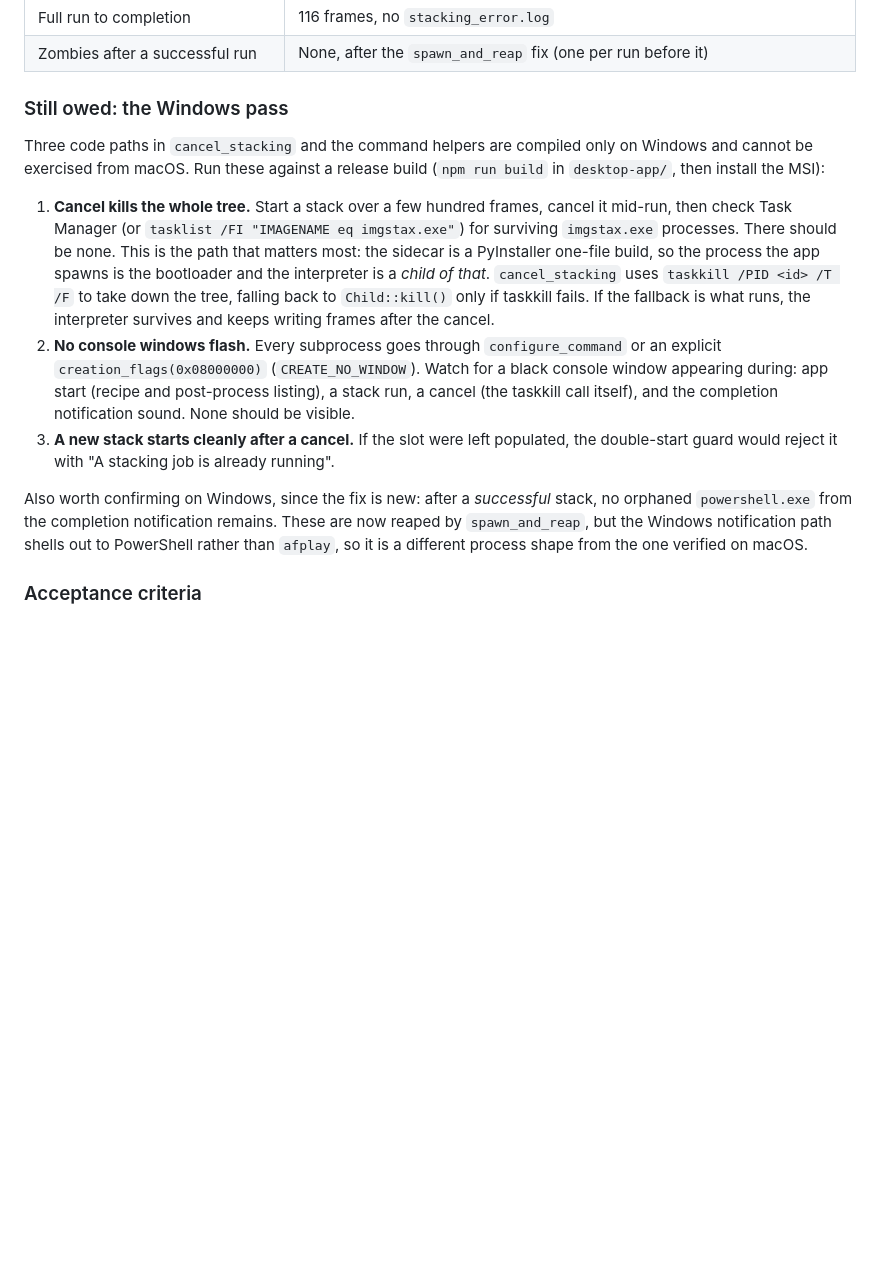
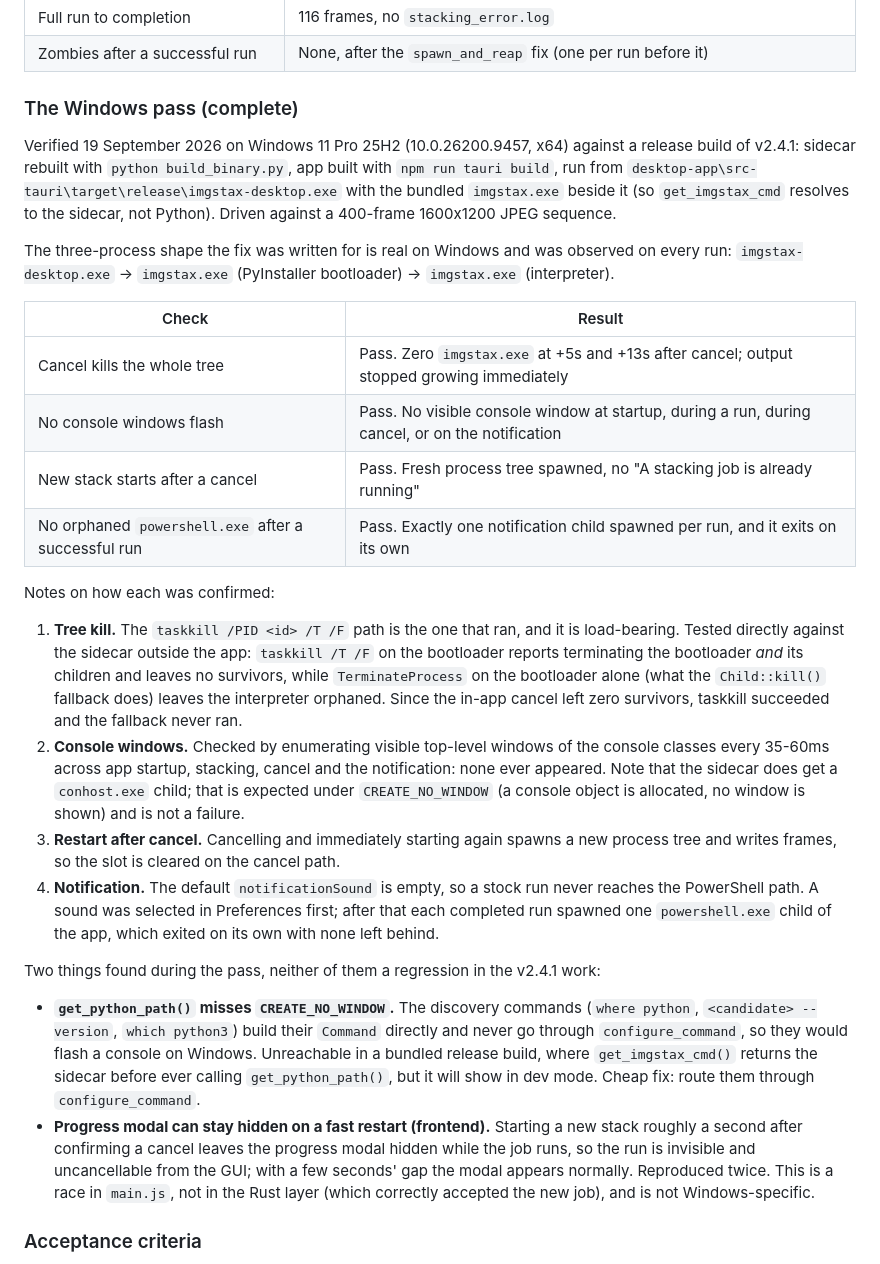
Before and after one commit to repsac/imgstax, a Markdown page: docs/TECHNICAL-DEBT.md, the part around the change. Drawn GitHub-style; blank space fills up the shorter version.

Commit message:
Record Windows verification pass for subprocess lifecycle work

```diff
--- a/docs/TECHNICAL-DEBT.md
+++ b/docs/TECHNICAL-DEBT.md
@@ -399,33 +399,60 @@ Driven against a 116-frame JPEG sequence:
 | Full run to completion | 116 frames, no `stacking_error.log` |
 | Zombies after a successful run | None, after the `spawn_and_reap` fix (one per run before it) |
 
-### Still owed: the Windows pass
+### The Windows pass (complete)
 
-Three code paths in `cancel_stacking` and the command helpers are compiled only on
-Windows and cannot be exercised from macOS. Run these against a release build
-(`npm run build` in `desktop-app/`, then install the MSI):
+Verified 19 September 2026 on Windows 11 Pro 25H2 (10.0.26200.9457, x64) against a
+release build of v2.4.1: sidecar rebuilt with `python build_binary.py`, app built
+with `npm run tauri build`, run from
+`desktop-app\src-tauri\target\release\imgstax-desktop.exe` with the bundled
+`imgstax.exe` beside it (so `get_imgstax_cmd` resolves to the sidecar, not Python).
+Driven against a 400-frame 1600x1200 JPEG sequence.
 
-1. **Cancel kills the whole tree.** Start a stack over a few hundred frames, cancel
-   it mid-run, then check Task Manager (or `tasklist /FI "IMAGENAME eq imgstax.exe"`)
-   for surviving `imgstax.exe` processes. There should be none. This is the path
-   that matters most: the sidecar is a PyInstaller one-file build, so the process
-   the app spawns is the bootloader and the interpreter is a *child of that*.
-   `cancel_stacking` uses `taskkill /PID <id> /T /F` to take down the tree, falling
-   back to `Child::kill()` only if taskkill fails. If the fallback is what runs, the
-   interpreter survives and keeps writing frames after the cancel.
-2. **No console windows flash.** Every subprocess goes through `configure_command`
-   or an explicit `creation_flags(0x08000000)` (`CREATE_NO_WINDOW`). Watch for a
-   black console window appearing during: app start (recipe and post-process
-   listing), a stack run, a cancel (the taskkill call itself), and the completion
-   notification sound. None should be visible.
-3. **A new stack starts cleanly after a cancel.** If the slot were left populated,
-   the double-start guard would reject it with "A stacking job is already running".
+The three-process shape the fix was written for is real on Windows and was observed
+on every run: `imgstax-desktop.exe` -> `imgstax.exe` (PyInstaller bootloader) ->
+`imgstax.exe` (interpreter).
 
-Also worth confirming on Windows, since the fix is new: after a *successful* stack,
-no orphaned `powershell.exe` from the completion notification remains. These are
-now reaped by `spawn_and_reap`, but the Windows notification path shells out to
-PowerShell rather than `afplay`, so it is a different process shape from the one
-verified on macOS.
+| Check | Result |
+|---|---|
+| Cancel kills the whole tree | Pass. Zero `imgstax.exe` at +5s and +13s after cancel; output stopped growing immediately |
+| No console windows flash | Pass. No visible console window at startup, during a run, during cancel, or on the notification |
+| New stack starts after a cancel | Pass. Fresh process tree spawned, no "A stacking job is already running" |
+| No orphaned `powershell.exe` after a successful run | Pass. Exactly one notification child spawned per run, and it exits on its own |
+
+Notes on how each was confirmed:
+
+1. **Tree kill.** The `taskkill /PID <id> /T /F` path is the one that ran, and it is
+   load-bearing. Tested directly against the sidecar outside the app: `taskkill /T /F`
+   on the bootloader reports terminating the bootloader *and* its children and leaves
+   no survivors, while `TerminateProcess` on the bootloader alone (what the
+   `Child::kill()` fallback does) leaves the interpreter orphaned. Since the in-app
+   cancel left zero survivors, taskkill succeeded and the fallback never ran.
+2. **Console windows.** Checked by enumerating visible top-level windows of the
+   console classes every 35-60ms across app startup, stacking, cancel and the
+   notification: none ever appeared. Note that the sidecar does get a `conhost.exe`
+   child; that is expected under `CREATE_NO_WINDOW` (a console object is allocated,
+   no window is shown) and is not a failure.
+3. **Restart after cancel.** Cancelling and immediately starting again spawns a new
+   process tree and writes frames, so the slot is cleared on the cancel path.
+4. **Notification.** The default `notificationSound` is empty, so a stock run never
+   reaches the PowerShell path. A sound was selected in Preferences first; after that
+   each completed run spawned one `powershell.exe` child of the app, which exited on
+   its own with none left behind.
+
+Two things found during the pass, neither of them a regression in the v2.4.1 work:
+
+- **`get_python_path()` misses `CREATE_NO_WINDOW`.** The discovery commands
+  (`where python`, `<candidate> --version`, `which python3`) build their `Command`
+  directly and never go through `configure_command`, so they would flash a console
+  on Windows. Unreachable in a bundled release build, where `get_imgstax_cmd()`
+  returns the sidecar before ever calling `get_python_path()`, but it will show in
+  dev mode. Cheap fix: route them through `configure_command`.
+- **Progress modal can stay hidden on a fast restart (frontend).** Starting a new
+  stack roughly a second after confirming a cancel leaves the progress modal hidden
+  while the job runs, so the run is invisible and uncancellable from the GUI; with a
+  few seconds' gap the modal appears normally. Reproduced twice. This is a race in
+  `main.js`, not in the Rust layer (which correctly accepted the new job), and is
+  not Windows-specific.
 
 ### Acceptance criteria
 
```
